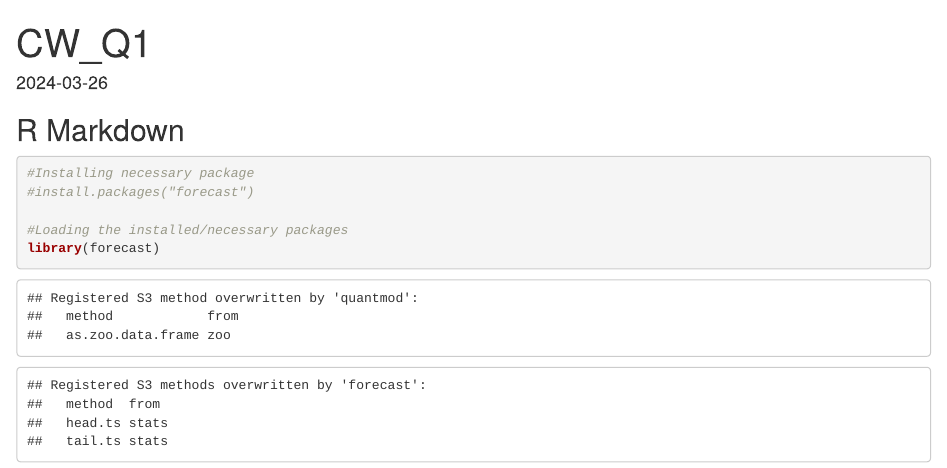
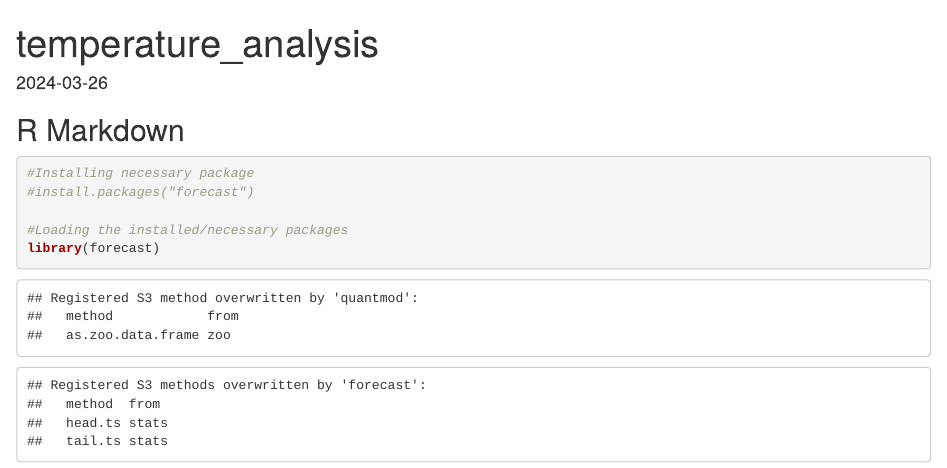
Before and after one commit to aiswaryagu/Time-Series-Analysis-Temperature-and-House-Prices, an R Markdown document (temperature_analysis.Rmd): the page in a window 1100 px wide, from its top. Rendered offline with R 4.5, knitr and Pandoc, with nearby package versions; some code elsewhere in the file could not run offline.

Commit message:
Update and rename CW_Q1.Rmd to temperature_analysis.Rmd

```diff
--- a/CW_Q1.Rmd
+++ b/temperature_analysis.Rmd
@@ -1,5 +1,5 @@
 ---
-title: "CW_Q1"
+title: "temperature_analysis"
 output: html_document
 date: "2024-03-26"
 ---
```
